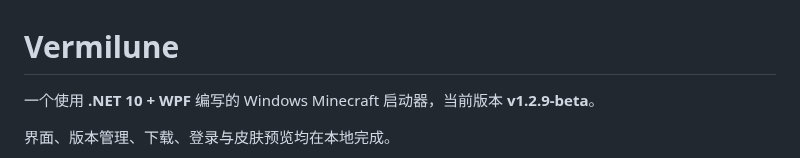
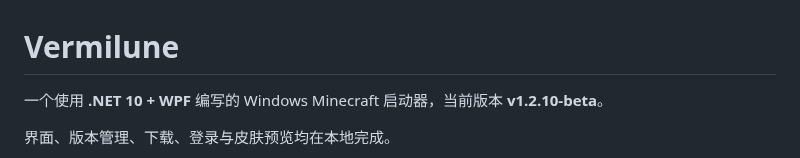
Before and after one commit to ScarletSnow123/Vermilune, a Markdown page: README.md, the part around the change. Rendered like a GitHub page.

Commit message:
Bump version to 1.2.10-beta

```diff
--- a/README.md
+++ b/README.md
@@ -1,6 +1,6 @@
 # Vermilune
 
-一个使用 **.NET 10 + WPF** 编写的 Windows Minecraft 启动器，当前版本 **v1.2.9-beta**。
+一个使用 **.NET 10 + WPF** 编写的 Windows Minecraft 启动器，当前版本 **v1.2.10-beta**。
 
 界面、版本管理、下载、登录与皮肤预览均在本地完成。
 
```
Also changed, not shown: RELEASE_NOTES-v1.2.10-beta.md (added, +6 -0 lines), RELEASE_NOTES-v1.2.9-beta.md (deleted, +0 -6 lines), screenshots/launch-ring.png, screenshots/more.png, screenshots/versions.png, 10 other files.
